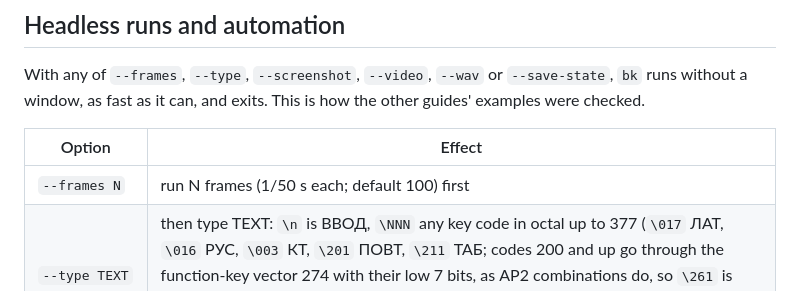
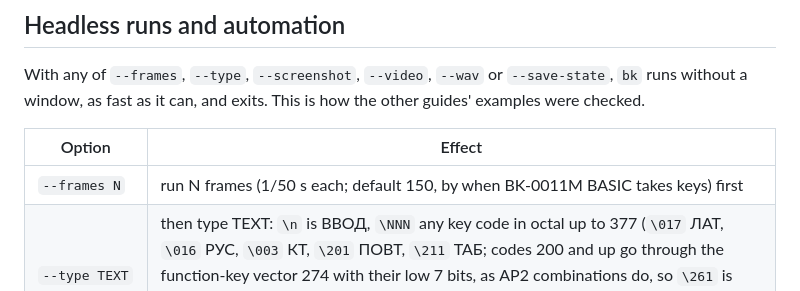
Before and after one commit to kromych/BK-0011M, a Markdown page: docs/emulator.md, the part around the change. Drawn GitHub-style.

```diff
--- a/docs/emulator.md
+++ b/docs/emulator.md
@@ -477,7 +477,7 @@ other guides' examples were checked.
 
 | Option | Effect |
 |---|---|
-| `--frames N` | run N frames (1/50 s each; default 100) first |
+| `--frames N` | run N frames (1/50 s each; default 150, by when BK-0011M BASIC takes keys) first |
 | `--type TEXT` | then type TEXT: `\n` is ВВОД, `\NNN` any key code in octal up to 377 (`\017` ЛАТ, `\016` РУС, `\003` КТ, `\201` ПОВТ, `\211` ТАБ; codes 200 and up go through the function-key vector 274 with their low 7 bits, as АР2 combinations do, so `\261` is АР2+1), `\p` a one-second pause; Russian letters are typed in РУС mode, switching back to ЛАТ after them |
 | `--wait N` | frames to run after typing (default 50) |
 | `--screenshot FILE` | save the screen as a PNG at the end, 1024 × 768: the BK's 512 × 256 dots at the 4:3 of a TV, as the window shows them (`--panel`: with the on-screen keyboard under it, as in the window) |
```
Also changed, not shown: README.md (+1 -1 lines), docs/images/basic.png, 1 other file.
